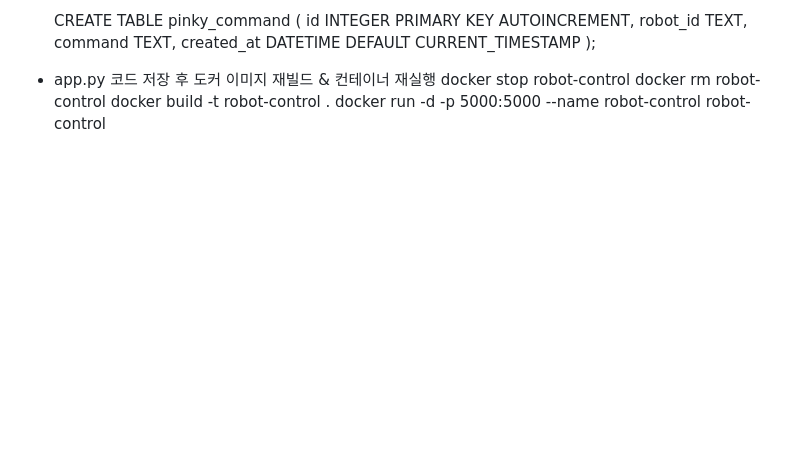
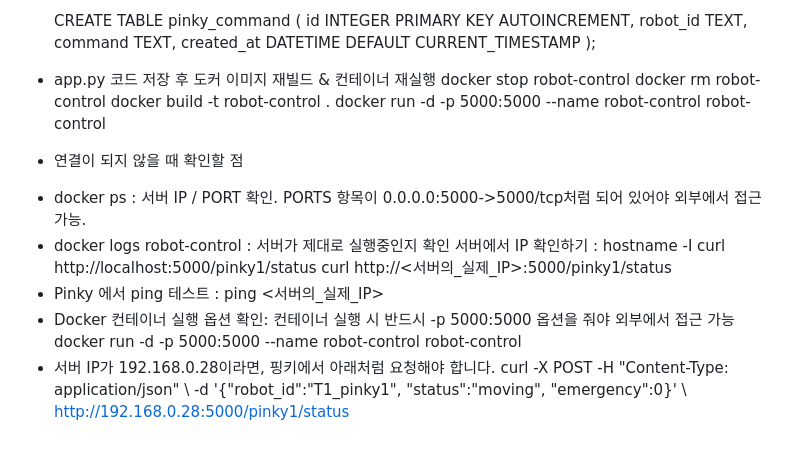
Before and after one commit to ros2-t1/server, a Markdown page: README.md, the part around the change. GitHub-like rendering; blank space fills up the shorter version.

```diff
--- a/README.md
+++ b/README.md
@@ -108,3 +108,18 @@
     docker rm robot-control
     docker build -t robot-control .
     docker run -d -p 5000:5000 --name robot-control robot-control
+
+
+* 연결이 되지 않을 때 확인할 점
+
+- docker ps : 서버 IP / PORT 확인.
+  PORTS 항목이 0.0.0.0:5000->5000/tcp처럼 되어 있어야 외부에서 접근 가능.
+- docker logs robot-control : 서버가 제대로 실행중인지 확인
+  서버에서 IP 확인하기 : hostname -I
+  curl http://localhost:5000/pinky1/status
+  curl http://<서버의_실제_IP>:5000/pinky1/status
+- Pinky 에서 ping 테스트 : ping <서버의_실제_IP>
+- Docker 컨테이너 실행 옵션 확인:
+  컨테이너 실행 시 반드시 -p 5000:5000 옵션을 줘야 외부에서 접근 가능docker run -d -p 5000:5000 --name robot-control robot-control
+- 서버 IP가 192.168.0.28이라면, 핑키에서 아래처럼 요청해야 합니다.
+curl -X POST -H "Content-Type: application/json" \   -d '{"robot_id":"T1_pinky1", "status":"moving", "emergency":0}' \   http://192.168.0.28:5000/pinky1/status
```
